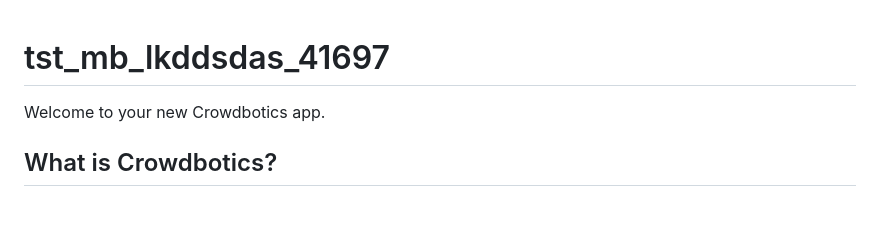
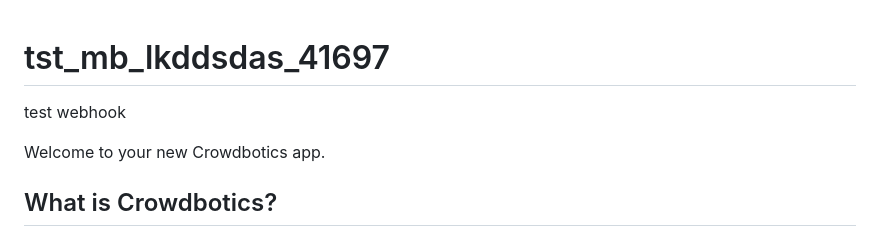
Before and after one commit to crowdbotics-apps/tst-mb-lkddsdas-41697, a Markdown page: README.md, the part around the change. Rendered like a GitHub page; blank space fills up the shorter version.

```diff
--- a/README.md
+++ b/README.md
@@ -1,4 +1,5 @@
 # tst_mb_lkddsdas_41697
+test webhook
 
 Welcome to your new Crowdbotics app.
 
```
